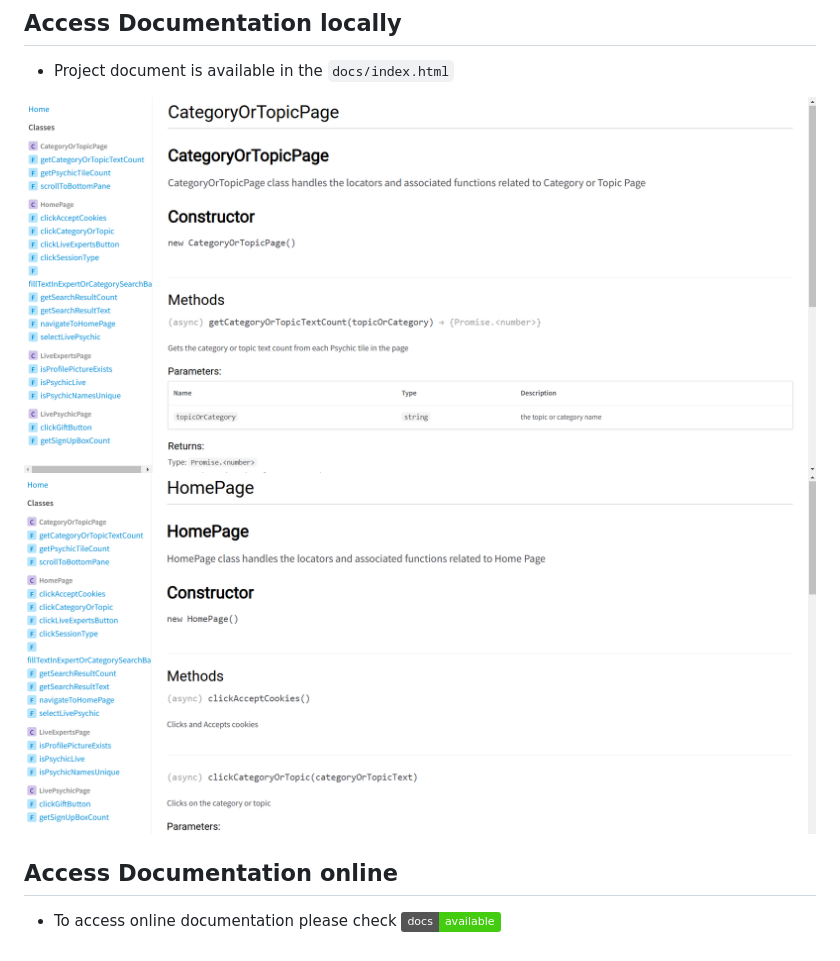
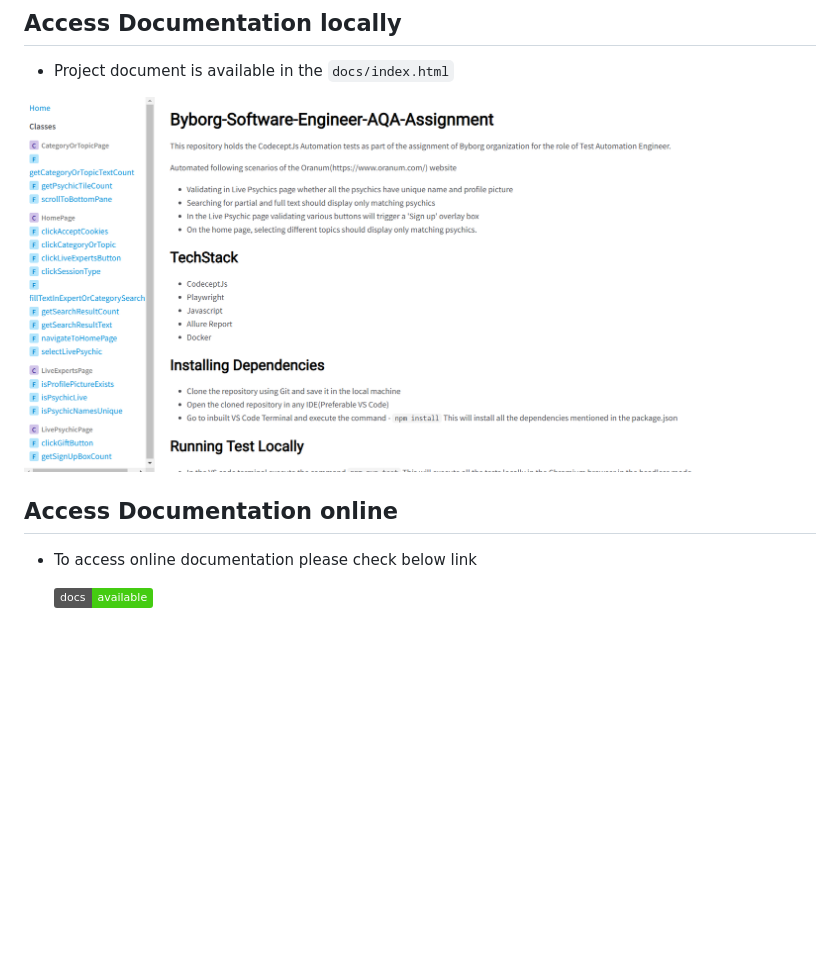
Before and after one commit to Akshutechy/Akshaya-Byborg-CodeceptJS-Assignment, a Markdown page: readme.md, the part around the change. Drawn GitHub-style; pictures changed too: readMeImages/documentation.png (added), readMeImages/documentation1.png (deleted), readMeImages/documentation2.png (deleted); badges without logos; blank space fills up the shorter version.

```diff
--- a/readme.md
+++ b/readme.md
@@ -39,9 +39,10 @@ Automated following scenarios of the Oranum(https://www.oranum.com/) website
 
  - Project document is available in the `docs/index.html`
 
- ![](readMeImages/documentation1.png)
- ![](readMeImages/documentation2.png)
+ ![](readMeImages/documentation.png)
 
 ## Access Documentation online
 
-- To access online documentation please check [![Documentation](https://img.shields.io/badge/docs-available-brightgreen.svg)](https://akshutechy.github.io/Akshaya-Byborg-CodeceptJS-Assignment/)
+- To access online documentation please check below link
+
+    [![Documentation](https://img.shields.io/badge/docs-available-brightgreen.svg)](https://akshutechy.github.io/Akshaya-Byborg-CodeceptJS-Assignment/)
```
